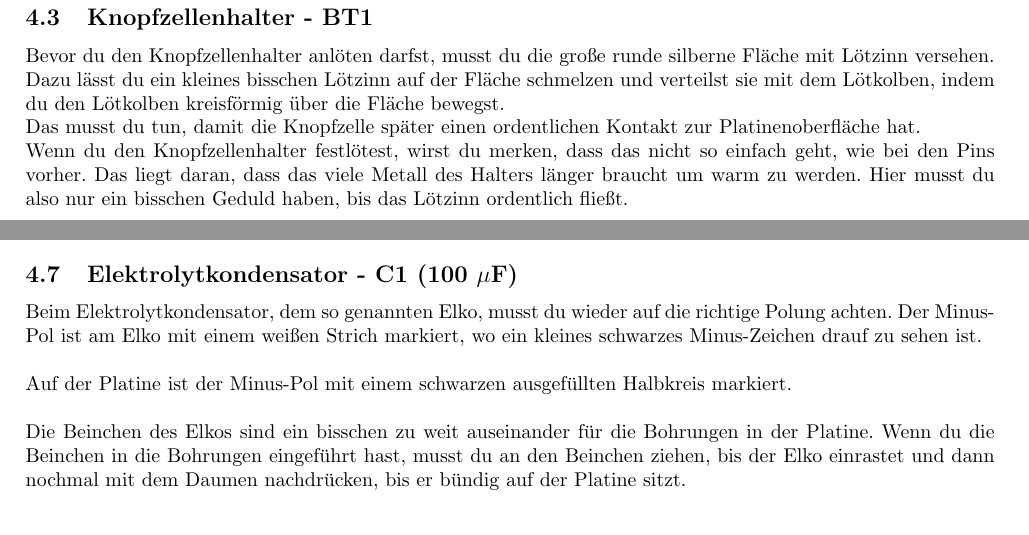
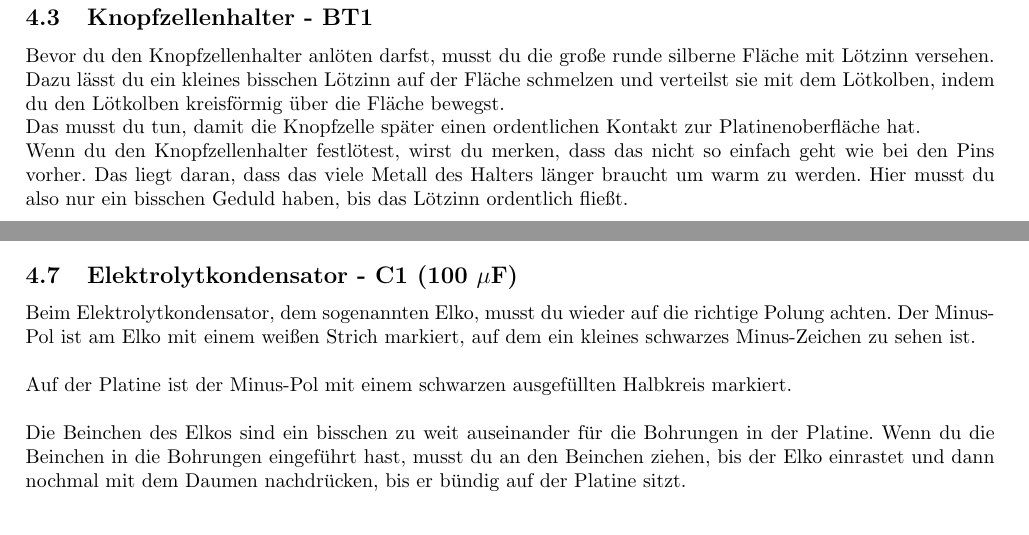
Before and after one commit to casartar/MacherDaachBadgeDoku, a LaTeX document (Macher_Daach_Badge_Doku.tex): two parts of pages 6 and 11 of 15, joined at a grey line, cut so that both start at the same text. Compiled offline with pdfLaTeX.

Commit message:
corrections by cboltz

```diff
--- a/Macher_Daach_Badge_Doku.tex
+++ b/Macher_Daach_Badge_Doku.tex
@@ -171,7 +171,7 @@ Bevor du den Knopfzellenhalter anlöten darfst, musst du die große runde silber
 
 Das musst du tun, damit die Knopfzelle später einen ordentlichen Kontakt zur Platinenoberfläche hat.
 
-Wenn du den Knopfzellenhalter festlötest, wirst du merken, dass das nicht so einfach geht, wie bei den Pins vorher. Das liegt daran, dass das viele Metall des Halters länger braucht um warm zu werden. Hier musst du also nur ein bisschen Geduld haben, bis das Lötzinn ordentlich fließt.
+Wenn du den Knopfzellenhalter festlötest, wirst du merken, dass das nicht so einfach geht wie bei den Pins vorher. Das liegt daran, dass das viele Metall des Halters länger braucht um warm zu werden. Hier musst du also nur ein bisschen Geduld haben, bis das Lötzinn ordentlich fließt.
 
 \vspace{1cm}
 
@@ -328,7 +328,7 @@ Die Taster kann man zum Glück auch nicht falsch herum anlöten.
 
 \subsection{Elektrolytkondensator - C1 (100 $\mu$F)}
 
-Beim Elektrolytkondensator, dem so genannten Elko, musst du wieder auf die richtige Polung achten. Der Minus-Pol ist am Elko mit einem weißen Strich markiert, wo ein kleines schwarzes Minus-Zeichen drauf zu sehen ist.\\
+Beim Elektrolytkondensator, dem sogenannten Elko, musst du wieder auf die richtige Polung achten. Der Minus-Pol ist am Elko mit einem weißen Strich markiert, auf dem ein kleines schwarzes Minus-Zeichen zu sehen ist.\\
 
 Auf der Platine ist der Minus-Pol mit einem schwarzen ausgefüllten Halbkreis markiert.\\
 
```
Also changed, not shown: Macher_Daach_Badge_Doku.tex (2 more changed lines).
